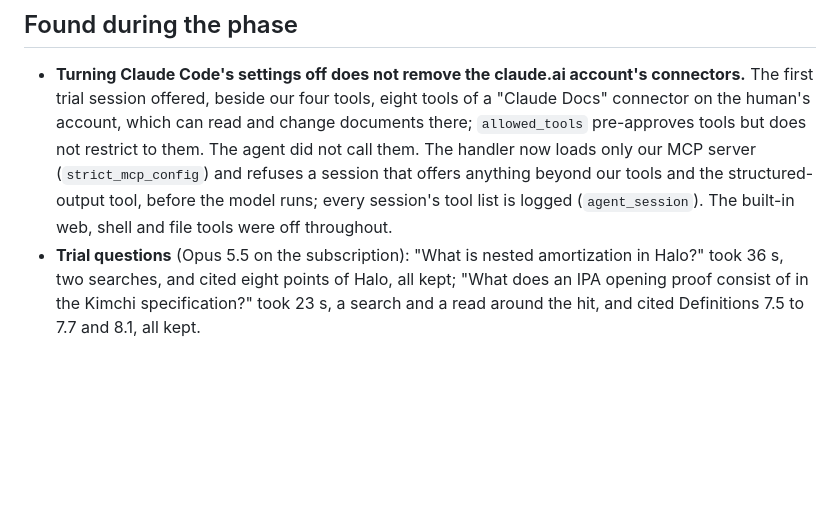
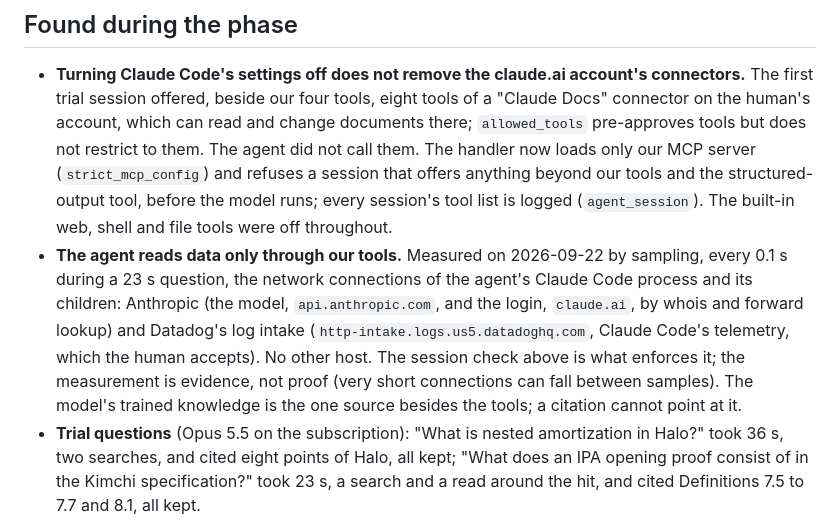
Before and after one commit to martyall/cryptoindex, a Markdown page: docs/phases/05-agent-citations.md, the part around the change. Rendered like a GitHub page; blank space fills up the shorter version.

Commit message:
Phase 5 spec: the agent's network connections, measured
Co-Authored-By: Claude Opus 5.5 (1M context) <noreply@anthropic.com>

```diff
--- a/docs/phases/05-agent-citations.md
+++ b/docs/phases/05-agent-citations.md
@@ -59,6 +59,7 @@ Ask a question in plain words; an agent searches the index, reads the relevant p
 
 ## Found during the phase
 - **Turning Claude Code's settings off does not remove the claude.ai account's connectors.** The first trial session offered, beside our four tools, eight tools of a "Claude Docs" connector on the human's account, which can read and change documents there; `allowed_tools` pre-approves tools but does not restrict to them. The agent did not call them. The handler now loads only our MCP server (`strict_mcp_config`) and refuses a session that offers anything beyond our tools and the structured-output tool, before the model runs; every session's tool list is logged (`agent_session`). The built-in web, shell and file tools were off throughout.
+- **The agent reads data only through our tools.** Measured on 2026-09-22 by sampling, every 0.1 s during a 23 s question, the network connections of the agent's Claude Code process and its children: Anthropic (the model, `api.anthropic.com`, and the login, `claude.ai`, by whois and forward lookup) and Datadog's log intake (`http-intake.logs.us5.datadoghq.com`, Claude Code's telemetry, which the human accepts). No other host. The session check above is what enforces it; the measurement is evidence, not proof (very short connections can fall between samples). The model's trained knowledge is the one source besides the tools; a citation cannot point at it.
 - **Trial questions** (Opus 5.5 on the subscription): "What is nested amortization in Halo?" took 36 s, two searches, and cited eight points of Halo, all kept; "What does an IPA opening proof consist of in the Kimchi specification?" took 23 s, a search and a read around the hit, and cited Definitions 7.5 to 7.7 and 8.1, all kept.
 
 ## Deferred
```
